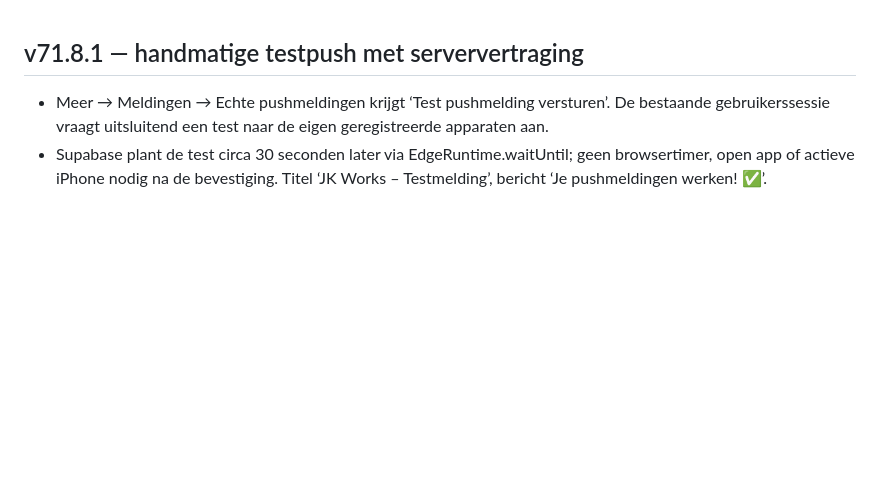
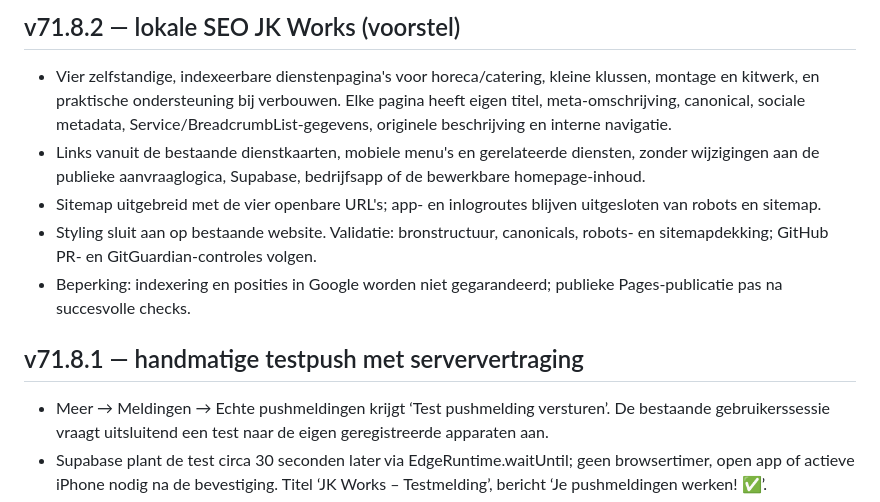
Before and after one commit to jkor95/JK-Works-app, a Markdown page: CHANGELOG.md, the part around the change. Drawn GitHub-style; blank space fills up the shorter version.

Commit message:
SEO: verbind dienstenpagina's, stijl, sitemap en wijzigingslog

```diff
--- a/CHANGELOG.md
+++ b/CHANGELOG.md
@@ -1,3 +1,10 @@
+## v71.8.2 — lokale SEO JK Works (voorstel)
+- Vier zelfstandige, indexeerbare dienstenpagina's voor horeca/catering, kleine klussen, montage en kitwerk, en praktische ondersteuning bij verbouwen. Elke pagina heeft eigen titel, meta-omschrijving, canonical, sociale metadata, Service/BreadcrumbList-gegevens, originele beschrijving en interne navigatie.
+- Links vanuit de bestaande dienstkaarten, mobiele menu's en gerelateerde diensten, zonder wijzigingen aan de publieke aanvraaglogica, Supabase, bedrijfsapp of de bewerkbare homepage-inhoud.
+- Sitemap uitgebreid met de vier openbare URL's; app- en inlogroutes blijven uitgesloten van robots en sitemap.
+- Styling sluit aan op bestaande website. Validatie: bronstructuur, canonicals, robots- en sitemapdekking; GitHub PR- en GitGuardian-controles volgen.
+- Beperking: indexering en posities in Google worden niet gegarandeerd; publieke Pages-publicatie pas na succesvolle checks.
+
 ## v71.8.1 — handmatige testpush met serververtraging
 - Meer → Meldingen → Echte pushmeldingen krijgt ‘Test pushmelding versturen’. De bestaande gebruikerssessie vraagt uitsluitend een test naar de eigen geregistreerde apparaten aan.
 - Supabase plant de test circa 30 seconden later via EdgeRuntime.waitUntil; geen browsertimer, open app of actieve iPhone nodig na de bevestiging. Titel ‘JK Works – Testmelding’, bericht ‘Je pushmeldingen werken! ✅’.
```
